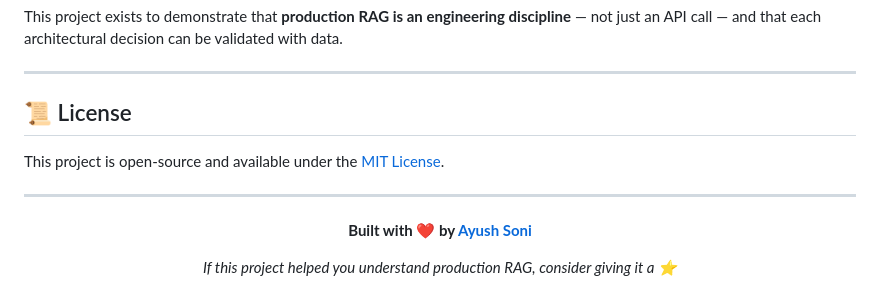
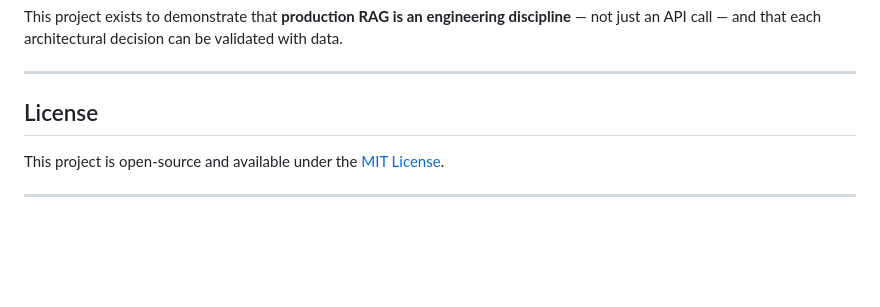
Before and after one commit to ayushsoni02/Production-RAG-Pipeline, a Markdown page: README.md, the part around one of its changes. GitHub-like rendering; blank space fills up the shorter version.

```diff
--- a/README.md
+++ b/README.md
@@ -352,7 +352,7 @@ This project exists to demonstrate that **production RAG is an engineering disci
 
 ---
 
-## 📜 License
+## License
 
 This project is open-source and available under the [MIT License](LICENSE).
 
@@ -360,8 +360,5 @@ This project is open-source and available under the [MIT License](LICENSE).
 
 <div align="center">
 
-**Built with ❤️ by [Ayush Soni](https://github.com/ayushsoni02)**
-
-*If this project helped you understand production RAG, consider giving it a ⭐*
 
 </div>
```
Also changed, not shown: other parts of README.md (+7 -7 lines).
